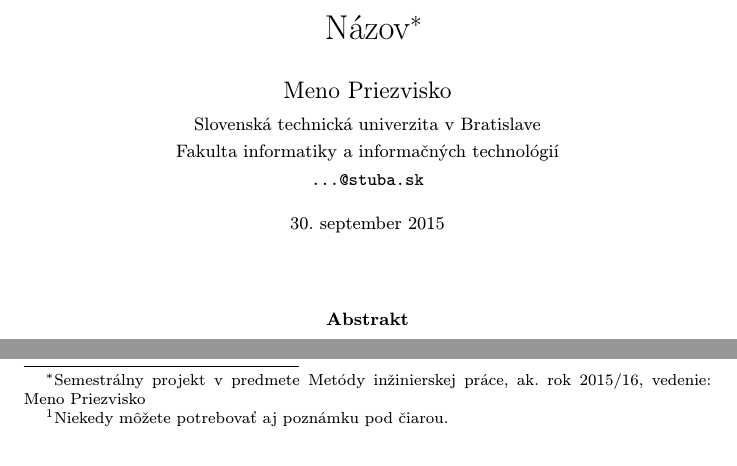
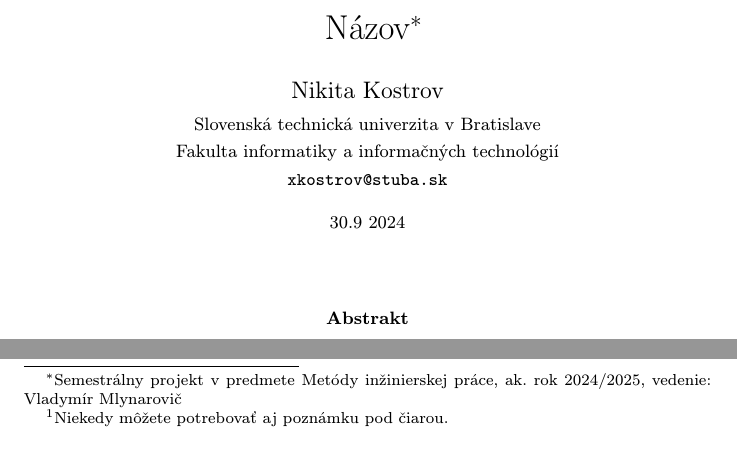
Before and after one commit to 1niciat1v3/clanokMIP, a LaTeX paper (clanok.tex): two parts of page 1 of 2, joined at a grey line, cut so that both start at the same text. Compiled offline with pdfLaTeX.

Commit message:
Edited information in the article

```diff
--- a/clanok.tex
+++ b/clanok.tex
@@ -15,15 +15,15 @@
 
 \pagestyle{headings}
 
-\title{Názov\thanks{Semestrálny projekt v predmete Metódy inžinierskej práce, ak. rok 2015/16, vedenie: Meno Priezvisko}} % meno a priezvisko vyučujúceho na cvičeniach
+\title{Názov\thanks{Semestrálny projekt v predmete Metódy inžinierskej práce, ak. rok 2024/2025, vedenie: Vladymír Mlynarovič}} % meno a priezvisko vyučujúceho na cvičeniach
 
-\author{Meno Priezvisko\\[2pt]
+\author{Nikita Kostrov\\[2pt]
 	{\small Slovenská technická univerzita v Bratislave}\\
 	{\small Fakulta informatiky a informačných technológií}\\
-	{\small \texttt{...@stuba.sk}}
+	{\small \texttt{xkostrov@stuba.sk}}
 	}
 
-\date{\small 30. september 2015} % upravte
+\date{\small 30.9 2024} % upravte
 
 
 
```
